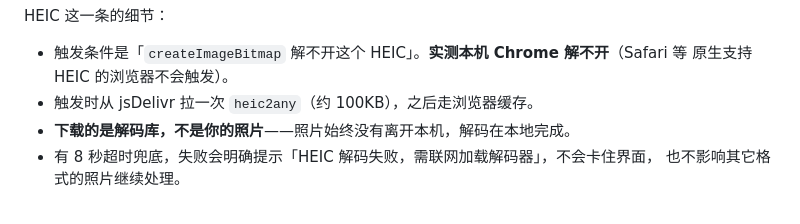
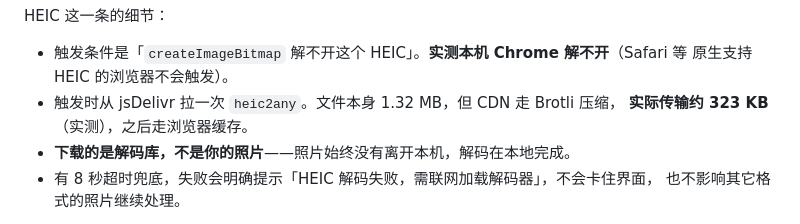
Before and after one commit to StarKWY/photo-frame, a Markdown page: README.md, the part around the change. Rendered like a GitHub page.

Commit message:
修正 heic2any 体积：磁盘 1.32 MB，但 CDN 走 Brotli 实际传输约 323 KB
先前 README 写的「约 100KB」是凭印象的数字，偏小了一个数量级。
实测：dist/heic2any.min.js 磁盘体积 1,351,840 字节；带 Accept-Encoding
请求时响应为 content-encoding: br、content-length: 331,131 → 实际传输
约 323 KB。

两个数差 4 倍，混用会得出相反结论（「几乎不值得内置」vs「内置完全可接受」），
所以在文档里明确区分磁盘体积与传输体积。

```diff
--- a/README.md
+++ b/README.md
@@ -83,7 +83,8 @@ HEIC 这一条的细节：
 
 - 触发条件是「`createImageBitmap` 解不开这个 HEIC」。**实测本机 Chrome 解不开**（Safari 等
   原生支持 HEIC 的浏览器不会触发）。
-- 触发时从 jsDelivr 拉一次 `heic2any`（约 100KB），之后走浏览器缓存。
+- 触发时从 jsDelivr 拉一次 `heic2any`。文件本身 1.32 MB，但 CDN 走 Brotli 压缩，
+  **实际传输约 323 KB**（实测），之后走浏览器缓存。
 - **下载的是解码库，不是你的照片**——照片始终没有离开本机，解码在本地完成。
 - 有 8 秒超时兜底，失败会明确提示「HEIC 解码失败，需联网加载解码器」，不会卡住界面，
   也不影响其它格式的照片继续处理。
```
Also changed, not shown: docs/packaging-feasibility.md (+1 -1 lines).
